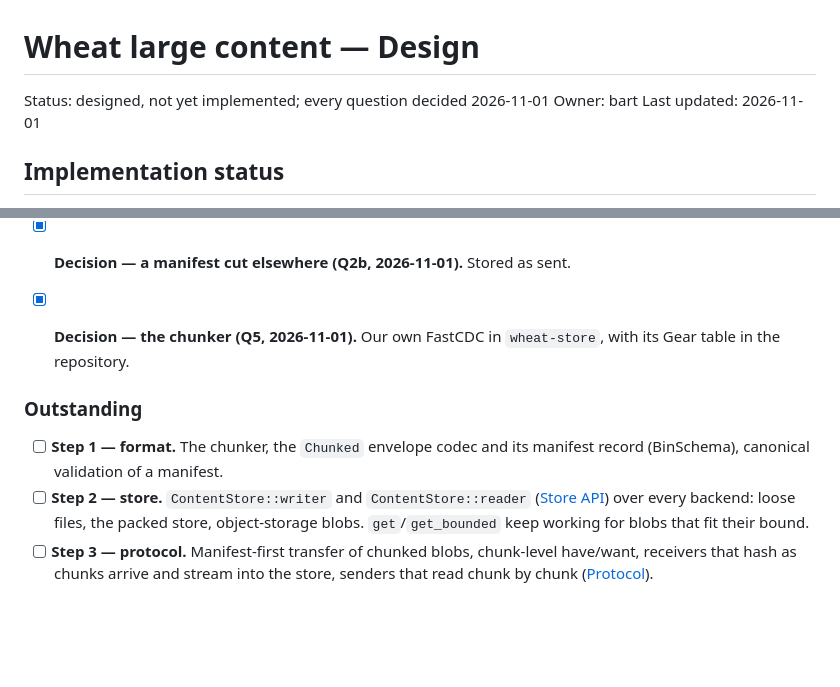
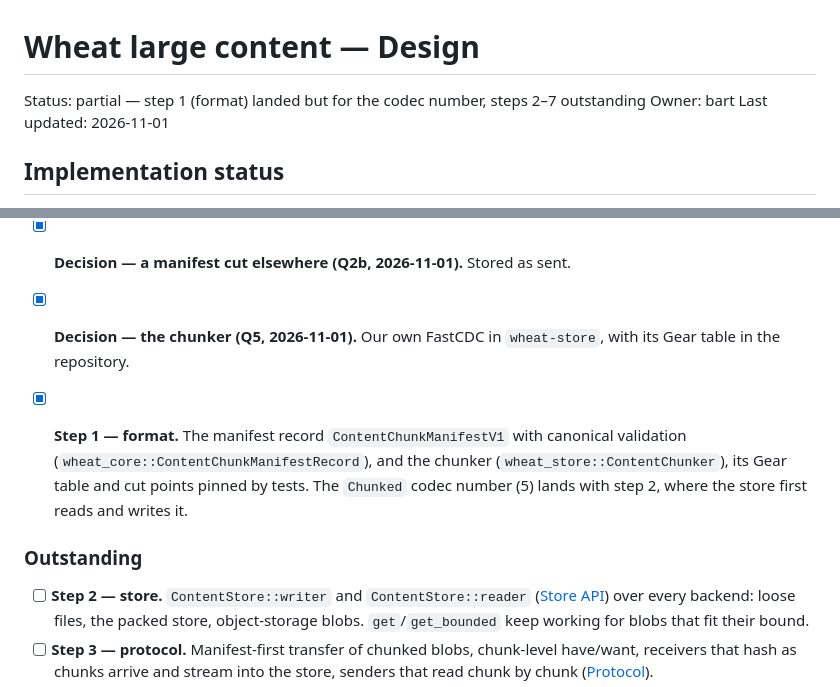
Before and after one commit to serialexp/wheat, a Markdown page: docs/design/wheat-large-content.md, 2 parts joined by grey strips. GitHub-like rendering; blank space fills up the shorter version.

Commit message:
docs(wheat): record the large content format as landed
Co-Authored-By: Claude Opus 5.5 <noreply@anthropic.com>

```diff
--- a/docs/design/wheat-large-content.md
+++ b/docs/design/wheat-large-content.md
@@ -1,6 +1,6 @@
 # Wheat large content — Design
 
-Status: designed, not yet implemented; every question decided 2026-11-01
+Status: partial — step 1 (format) landed but for the codec number, steps 2–7 outstanding
 Owner: bart
 Last updated: 2026-11-01
 
@@ -33,10 +33,14 @@ land and move them from Outstanding to Done.
 - [x] **Decision — the chunker (Q5, 2026-11-01).** Our own FastCDC in
   `wheat-store`, with its Gear table in the repository.
 
+- [x] **Step 1 — format.** The manifest record `ContentChunkManifestV1` with
+  canonical validation (`wheat_core::ContentChunkManifestRecord`), and the
+  chunker (`wheat_store::ContentChunker`), its Gear table and cut points pinned
+  by tests. The `Chunked` codec number (5) lands with step 2, where the store
+  first reads and writes it.
+
 ### Outstanding
 
-- [ ] **Step 1 — format.** The chunker, the `Chunked` envelope codec and its
-  manifest record (BinSchema), canonical validation of a manifest.
 - [ ] **Step 2 — store.** `ContentStore::writer` and `ContentStore::reader`
   ([Store API](#store-api)) over every backend: loose files, the packed store,
   object-storage blobs. `get`/`get_bounded` keep working for blobs that fit their
```
